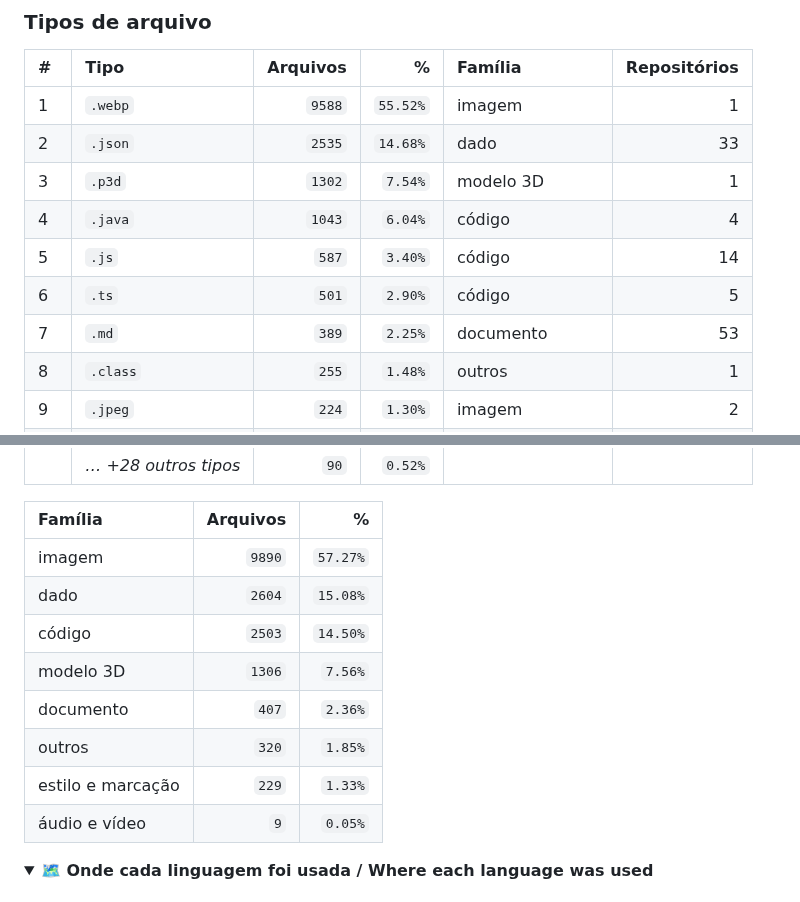
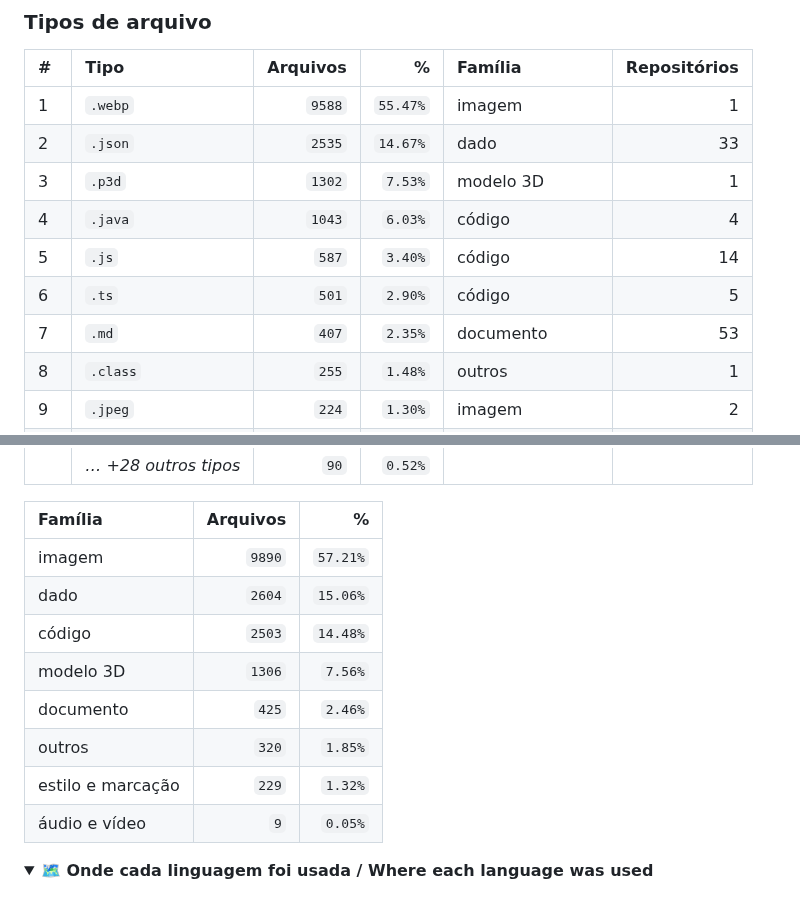
Before and after one commit to Lucas-Belucci-Bellini/Lucas-Belucci-Bellini, a Markdown page: README.md, 2 parts joined by grey strips. GitHub-like rendering; folded sections open.

Commit message:
chore(bot): atualiza análise de linguagens do perfil [skip ci]

```diff
--- a/README.md
+++ b/README.md
@@ -136,13 +136,13 @@ I build everything from **8-to-64-bit CPUs from scratch** (logic gate by logic g
 
 | # | Tipo | Arquivos | % | Família | Repositórios |
 | :-- | :--- | ---: | ---: | :--- | ---: |
-| 1 | `.webp` | `9588` | `55.52%` | imagem | 1 |
-| 2 | `.json` | `2535` | `14.68%` | dado | 33 |
-| 3 | `.p3d` | `1302` | `7.54%` | modelo 3D | 1 |
-| 4 | `.java` | `1043` | `6.04%` | código | 4 |
+| 1 | `.webp` | `9588` | `55.47%` | imagem | 1 |
+| 2 | `.json` | `2535` | `14.67%` | dado | 33 |
+| 3 | `.p3d` | `1302` | `7.53%` | modelo 3D | 1 |
+| 4 | `.java` | `1043` | `6.03%` | código | 4 |
 | 5 | `.js` | `587` | `3.40%` | código | 14 |
 | 6 | `.ts` | `501` | `2.90%` | código | 5 |
-| 7 | `.md` | `389` | `2.25%` | documento | 53 |
+| 7 | `.md` | `407` | `2.35%` | documento | 53 |
 | 8 | `.class` | `255` | `1.48%` | outros | 1 |
 | 9 | `.jpeg` | `224` | `1.30%` | imagem | 2 |
 | 10 | `.tsx` | `180` | `1.04%` | código | 3 |
@@ -164,13 +164,13 @@ I build everything from **8-to-64-bit CPUs from scratch** (logic gate by logic g
 
 | Família | Arquivos | % |
 | :--- | ---: | ---: |
-| imagem | `9890` | `57.27%` |
-| dado | `2604` | `15.08%` |
-| código | `2503` | `14.50%` |
+| imagem | `9890` | `57.21%` |
+| dado | `2604` | `15.06%` |
+| código | `2503` | `14.48%` |
 | modelo 3D | `1306` | `7.56%` |
-| documento | `407` | `2.36%` |
+| documento | `425` | `2.46%` |
 | outros | `320` | `1.85%` |
-| estilo e marcação | `229` | `1.33%` |
+| estilo e marcação | `229` | `1.32%` |
 | áudio e vídeo | `9` | `0.05%` |
 
 <details>
```
Also changed, not shown: other parts of README.md (+1 -1 lines).
